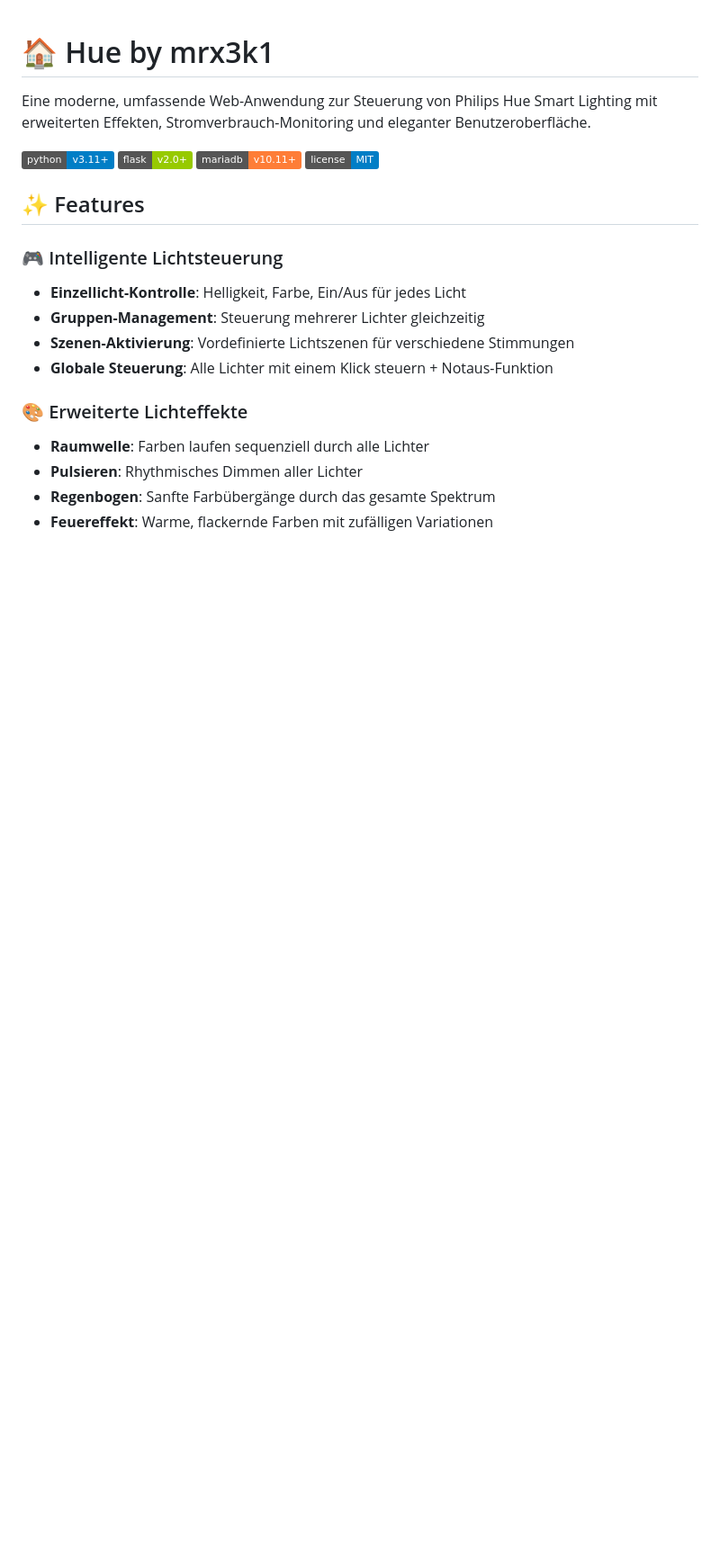
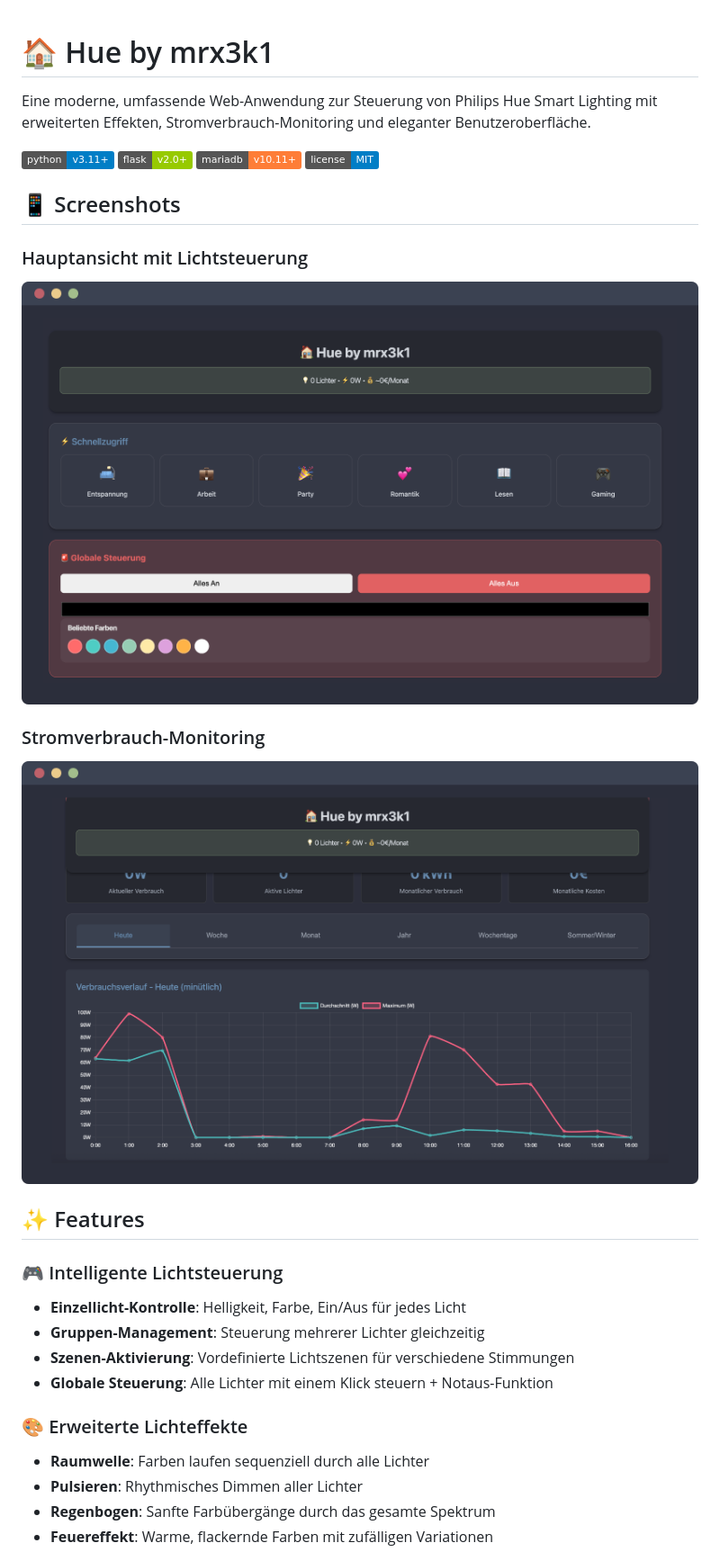
Before and after one commit to pepperonas/hue-controller, a Markdown page: README.md, the part around the change printed below. Shown: that part at 90% size. GitHub-like rendering; pictures changed too: hue-mockup-1.png (added), hue-mockup-2.png (added); badges without logos; blank space fills up the shorter version.

```diff
--- a/README.md
+++ b/README.md
@@ -6,6 +6,14 @@ Eine moderne, umfassende Web-Anwendung zur Steuerung von Philips Hue Smart Light
 ![Flask](https://img.shields.io/badge/flask-v2.0+-green.svg)
 ![MariaDB](https://img.shields.io/badge/mariadb-v10.11+-orange.svg)
 ![License](https://img.shields.io/badge/license-MIT-blue.svg)
+
+## 📱 Screenshots
+
+### Hauptansicht mit Lichtsteuerung
+![Hue Controller - Hauptansicht](hue-mockup-1.png)
+
+### Stromverbrauch-Monitoring
+![Hue Controller - Stromverbrauch](hue-mockup-2.png)
 
 ## ✨ Features
 
```
Also changed, not shown: other parts of README.md (+26 -2 lines).
